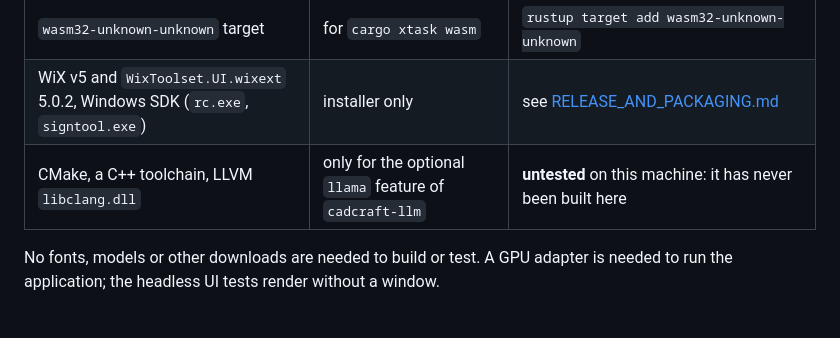
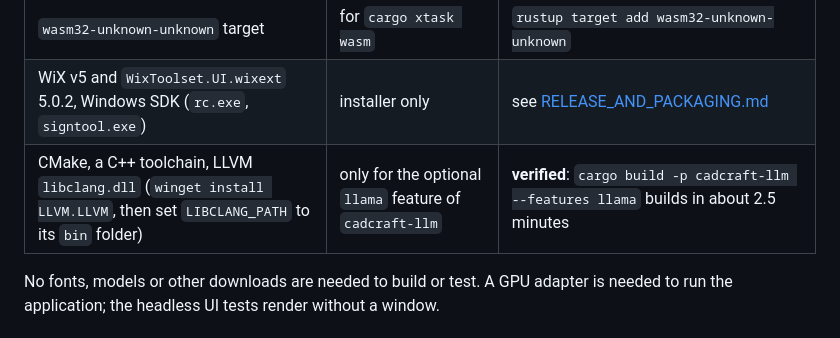
Before and after one commit to HolagundiWorks/AAD, a Markdown page: docs/BUILD_AND_DEVELOPMENT.md, the part around the change. GitHub-like rendering.

Commit message:
docs: llama feature builds with LLVM installed (verified)
Co-Authored-By: Claude Sonnet 5.5 <noreply@anthropic.com>

```diff
--- a/docs/BUILD_AND_DEVELOPMENT.md
+++ b/docs/BUILD_AND_DEVELOPMENT.md
@@ -12,7 +12,7 @@ commands marked **untested** are taken from the scripts and not run in this audi
 | Visual Studio Build Tools (MSVC linker) | any recent | Installed with the Rust MSVC toolchain |
 | `wasm32-unknown-unknown` target | for `cargo xtask wasm` | `rustup target add wasm32-unknown-unknown` |
 | WiX v5 and `WixToolset.UI.wixext` 5.0.2, Windows SDK (`rc.exe`, `signtool.exe`) | installer only | see [RELEASE_AND_PACKAGING.md](RELEASE_AND_PACKAGING.md) |
-| CMake, a C++ toolchain, LLVM `libclang.dll` | only for the optional `llama` feature of `cadcraft-llm` | **untested** on this machine: it has never been built here |
+| CMake, a C++ toolchain, LLVM `libclang.dll` (`winget install LLVM.LLVM`, then set `LIBCLANG_PATH` to its `bin` folder) | only for the optional `llama` feature of `cadcraft-llm` | **verified**: `cargo build -p cadcraft-llm --features llama` builds in about 2.5 minutes |
 
 No fonts, models or other downloads are needed to build or test. A GPU adapter is needed to run
 the application; the headless UI tests render without a window.
```
Also changed, not shown: docs/QUALITY_BASELINE.md (+1 -1 lines), docs/ai-agent.md (+1 -1 lines).
